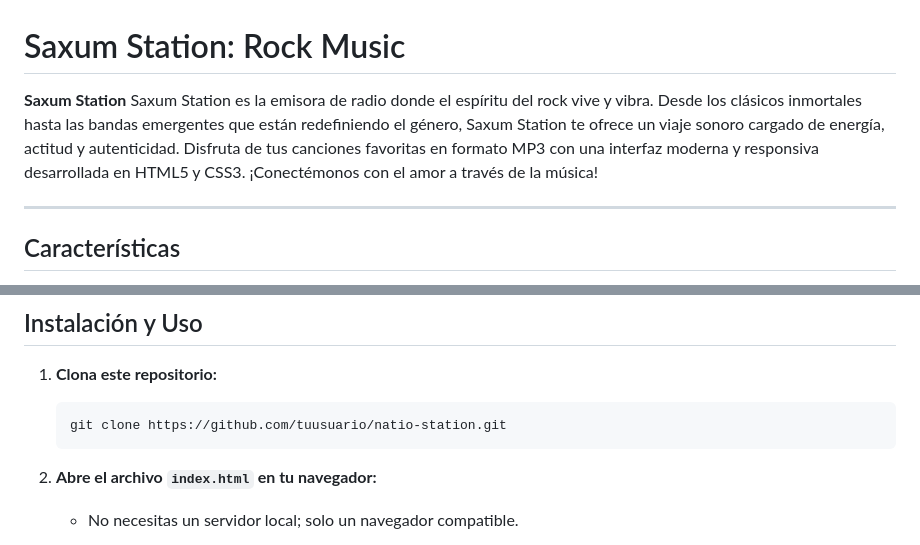
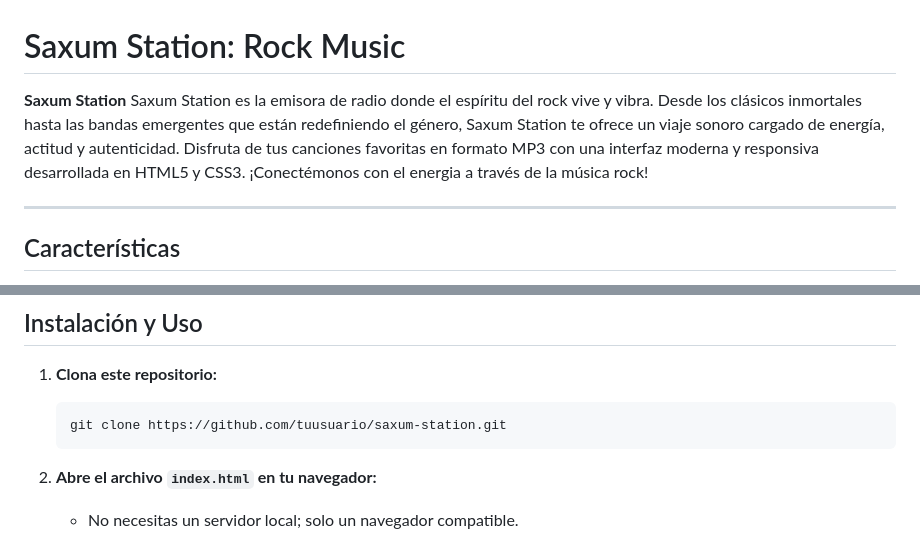
Before and after one commit to gxlinux/saxumstation-, a Markdown page: README.md, 2 parts joined by grey strips. Rendered like a GitHub page.

````diff
--- a/README.md
+++ b/README.md
@@ -1,6 +1,6 @@
 # Saxum Station: Rock Music
 
-**Saxum Station** Saxum Station es la emisora de radio donde el espíritu del rock vive y vibra. Desde los clásicos inmortales hasta las bandas emergentes que están redefiniendo el género, Saxum Station te ofrece un viaje sonoro cargado de energía, actitud y autenticidad. Disfruta de tus canciones favoritas en formato MP3 con una interfaz moderna y responsiva desarrollada en HTML5 y CSS3. ¡Conectémonos con el amor a través de la música!
+**Saxum Station** Saxum Station es la emisora de radio donde el espíritu del rock vive y vibra. Desde los clásicos inmortales hasta las bandas emergentes que están redefiniendo el género, Saxum Station te ofrece un viaje sonoro cargado de energía, actitud y autenticidad. Disfruta de tus canciones favoritas en formato MP3 con una interfaz moderna y responsiva desarrollada en HTML5 y CSS3. ¡Conectémonos con el energia a través de la música rock!
 
 ---
 
@@ -63,7 +63,7 @@ El archivo `musica.json` contiene información sobre las canciones disponibles e
 
 1. **Clona este repositorio:**
    ```bash
-   git clone https://github.com/tuusuario/natio-station.git
+   git clone https://github.com/tuusuario/saxum-station.git
    ```
 
 2. **Abre el archivo `index.html` en tu navegador:**
````
